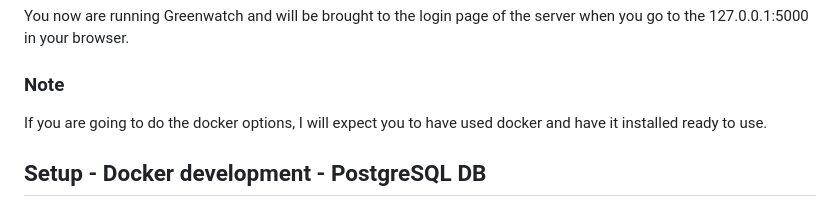
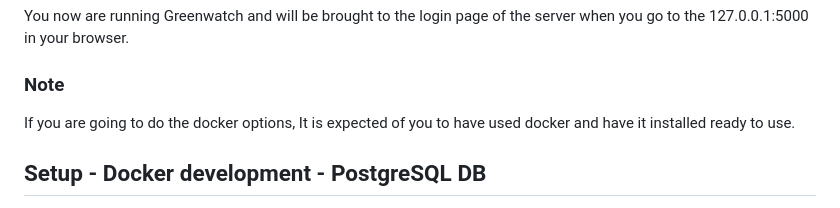
Before and after one commit to gramcracker40/GreenWatch, a Markdown page: README.md, the part around the change. GitHub-like rendering.

```diff
--- a/README.md
+++ b/README.md
@@ -50,7 +50,7 @@ You now are running Greenwatch and will be brought to the login page of the
 server when you go to the 127.0.0.1:5000 in your browser.
 
 ### Note
-If you are going to do the docker options, I will expect you to have used
+If you are going to do the docker options, It is expected of you to have used
 docker and have it installed ready to use.
 
 ## Setup - Docker development - PostgreSQL DB
```
